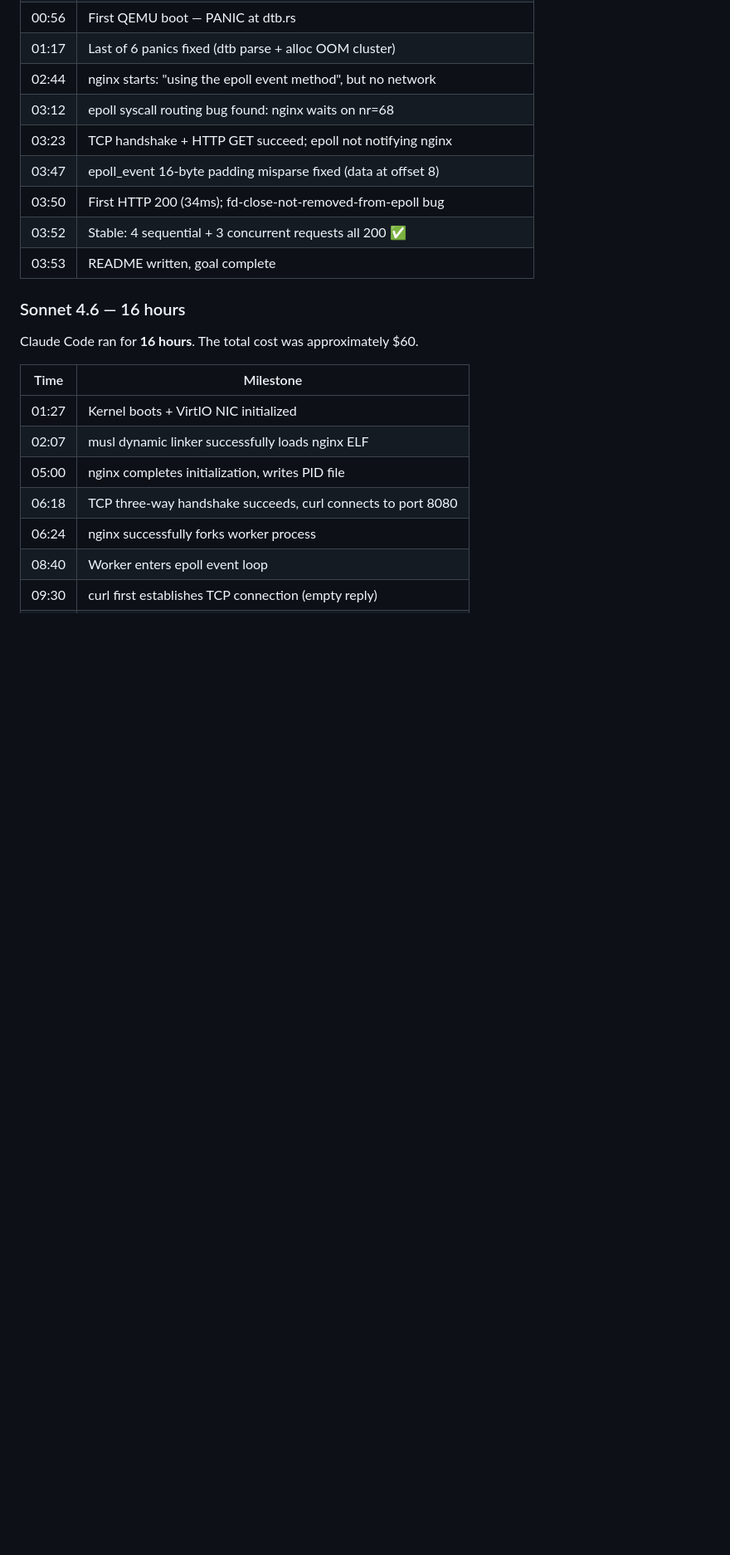
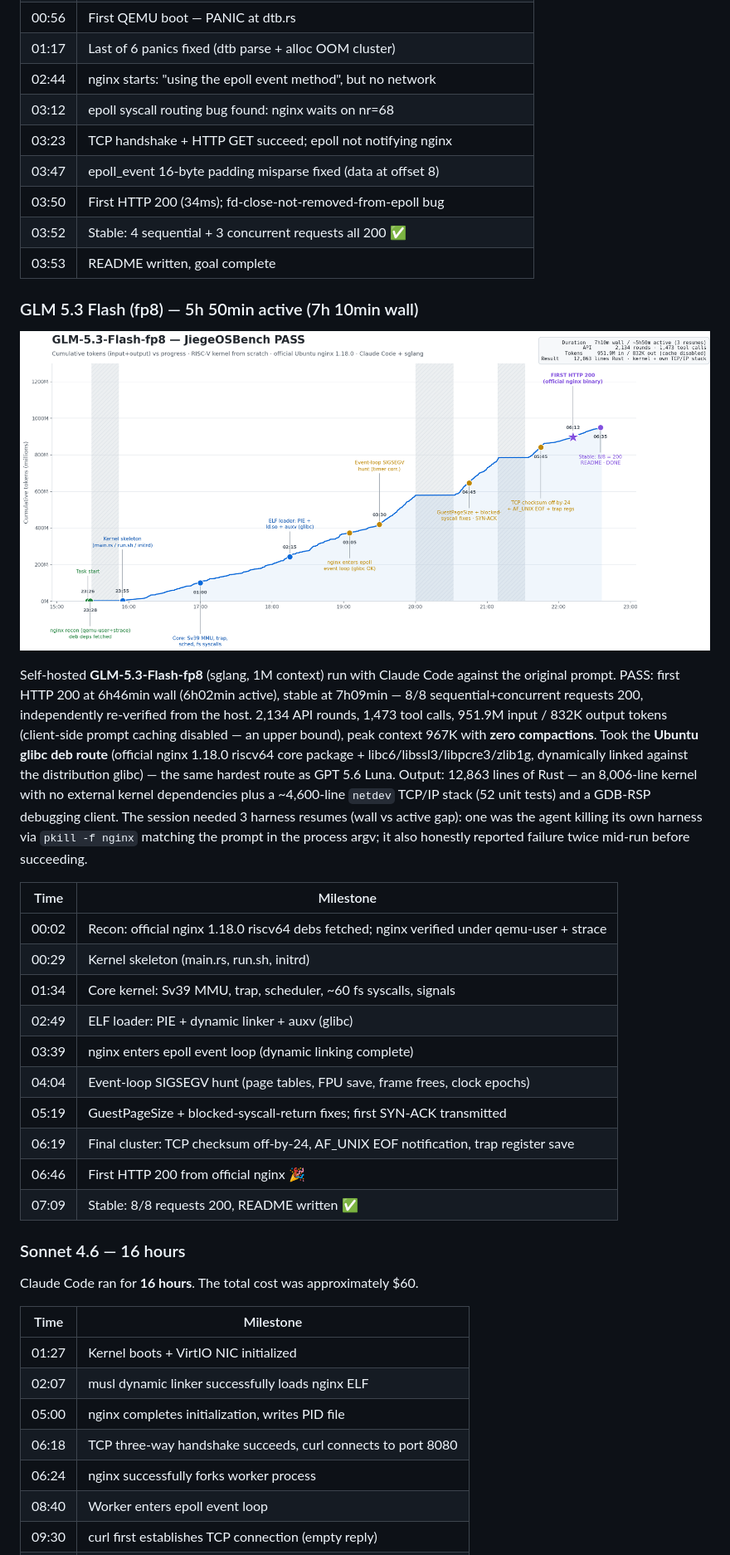
Before and after one commit to wangrunji0408/JiegeOSBench, a Markdown page: README.md, the part around one of its changes. Shown at 83% size. GitHub-like rendering; pictures changed too: figures/glm53-flash-timeline.png (added); blank space fills up the shorter version.

```diff
--- a/README.md
+++ b/README.md
@@ -230,6 +233,25 @@ Claude Code ran for **~3h 52min** (continuous — no idle or API-retry gaps), 35
 | 03:52 | Stable: 4 sequential + 3 concurrent requests all 200 ✅ |
 | 03:53 | README written, goal complete |
 
+### GLM 5.3 Flash (fp8) — 5h 50min active (7h 10min wall)
+
+![GLM 5.3 Flash Timeline](figures/glm53-flash-timeline.png)
+
+Self-hosted **GLM-5.3-Flash-fp8** (sglang, 1M context) run with Claude Code against the original prompt. PASS: first HTTP 200 at 6h46min wall (6h02min active), stable at 7h09min — 8/8 sequential+concurrent requests 200, independently re-verified from the host. 2,134 API rounds, 1,473 tool calls, 951.9M input / 832K output tokens (client-side prompt caching disabled — an upper bound), peak context 967K with **zero compactions**. Took the **Ubuntu glibc deb route** (official nginx 1.18.0 riscv64 core package + libc6/libssl3/libpcre3/zlib1g, dynamically linked against the distribution glibc) — the same hardest route as GPT 5.6 Luna. Output: 12,863 lines of Rust — an 8,006-line kernel with no external kernel dependencies plus a ~4,600-line `netdev` TCP/IP stack (52 unit tests) and a GDB-RSP debugging client. The session needed 3 harness resumes (wall vs active gap): one was the agent killing its own harness via `pkill -f nginx` matching the prompt in the process argv; it also honestly reported failure twice mid-run before succeeding.
+
+| Time | Milestone |
+|------|-----------|
+| 00:02 | Recon: official nginx 1.18.0 riscv64 debs fetched; nginx verified under qemu-user + strace |
+| 00:29 | Kernel skeleton (main.rs, run.sh, initrd) |
+| 01:34 | Core kernel: Sv39 MMU, trap, scheduler, ~60 fs syscalls, signals |
+| 02:49 | ELF loader: PIE + dynamic linker + auxv (glibc) |
+| 03:39 | nginx enters epoll event loop (dynamic linking complete) |
+| 04:04 | Event-loop SIGSEGV hunt (page tables, FPU save, frame frees, clock epochs) |
+| 05:19 | GuestPageSize + blocked-syscall-return fixes; first SYN-ACK transmitted |
+| 06:19 | Final cluster: TCP checksum off-by-24, AF_UNIX EOF notification, trap register save |
+| 06:46 | First HTTP 200 from official nginx 🎉 |
+| 07:09 | Stable: 8/8 requests 200, README written ✅ |
+
 ### Sonnet 4.6 — 16 hours
 
 Claude Code ran for **16 hours**. The total cost was approximately $60.
```
Also changed, not shown: other parts of README.md (+7 -4 lines), README-CN.md (+26 -4 lines).
